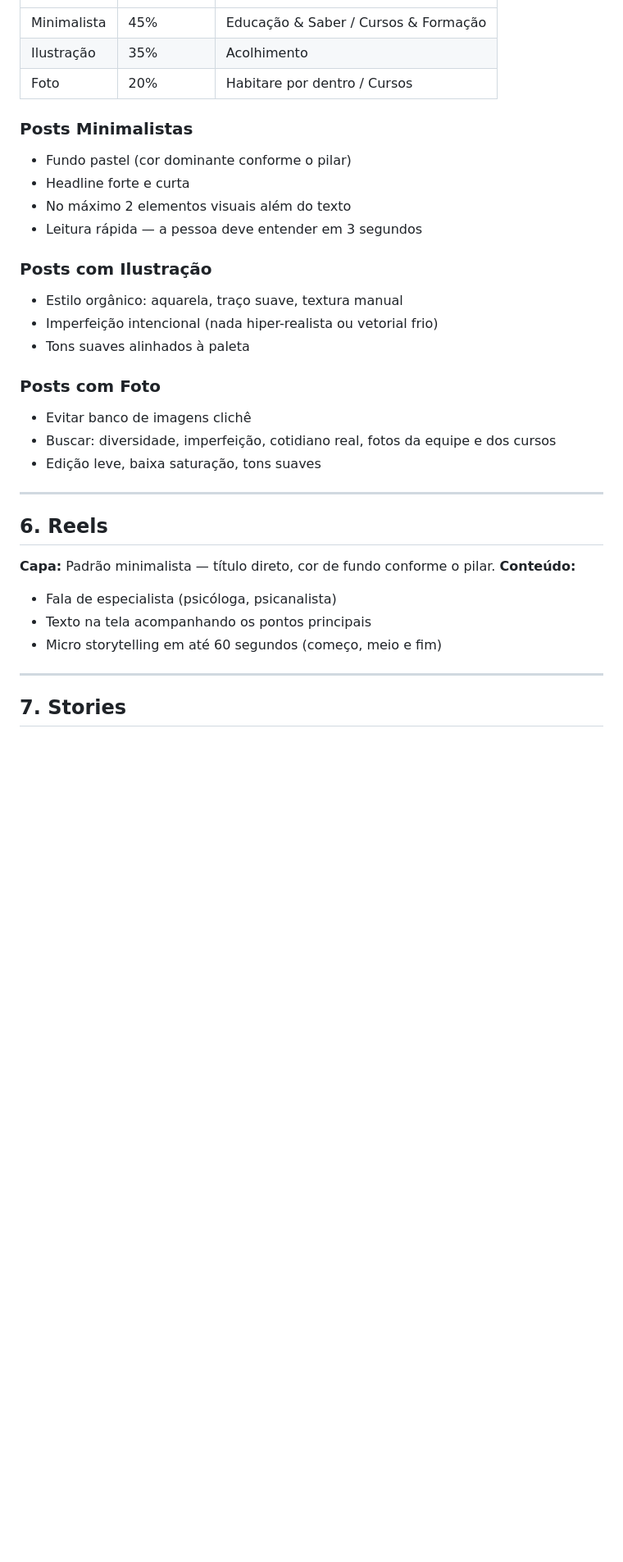
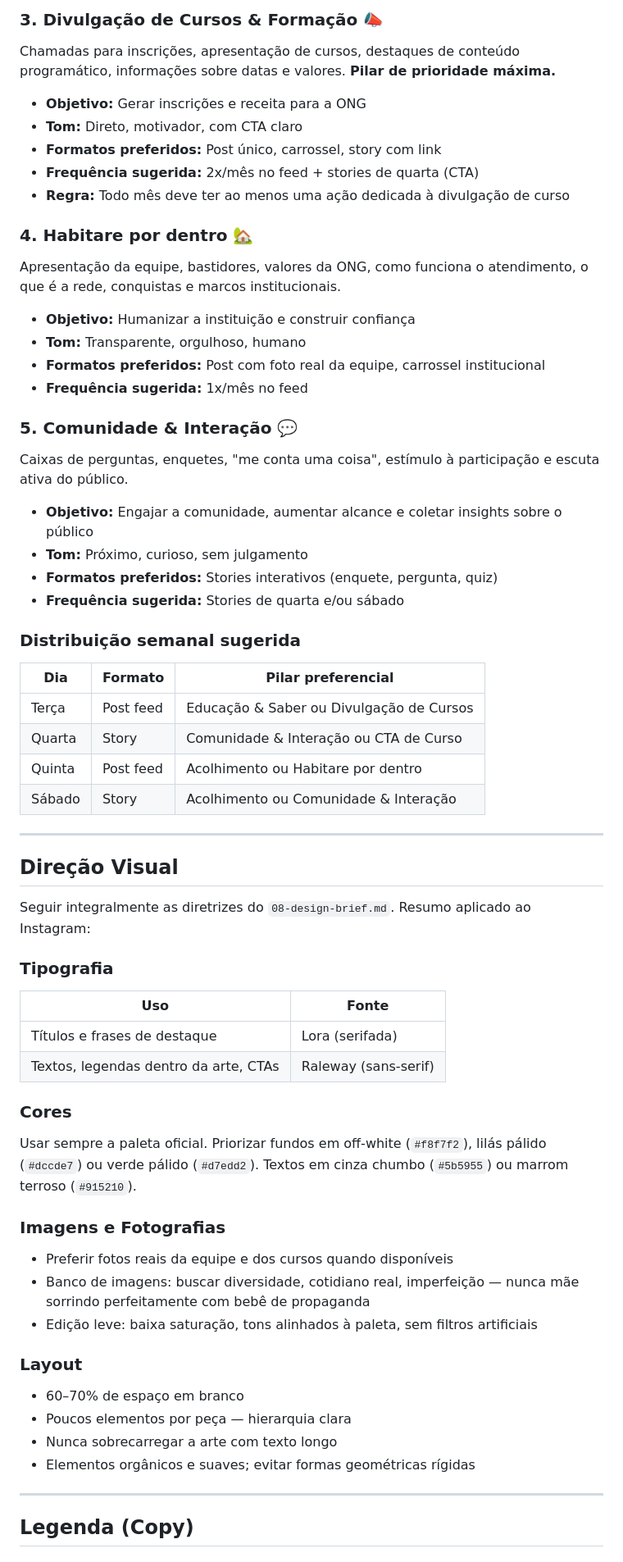
Before and after one commit to vivianadelbianco/Habitare, a Markdown page: AgenticMemory/09-playbook-instagram.md, the part around one of its changes. Shown at 82% size. Drawn GitHub-style; blank space fills up the shorter version.

Commit message:
Playbook ajustado
Playbook ajustado

```diff
--- a/AgenticMemory/09-playbook-instagram.md
+++ b/AgenticMemory/09-playbook-instagram.md
@@ -58,35 +119,64 @@ Cada pilar tem uma cor dominante para facilitar a identificação visual no feed
+### 3. Divulgação de Cursos & Formação 📣
+Chamadas para inscrições, apresentação de cursos, destaques de conteúdo programático, informações sobre datas e valores. **Pilar de prioridade máxima.**
+
+- **Objetivo:** Gerar inscrições e receita para a ONG
+- **Tom:** Direto, motivador, com CTA claro
+- **Formatos preferidos:** Post único, carrossel, story com link
+- **Frequência sugerida:** 2x/mês no feed + stories de quarta (CTA)
+- **Regra:** Todo mês deve ter ao menos uma ação dedicada à divulgação de curso
+
+### 4. Habitare por dentro 🏡
+Apresentação da equipe, bastidores, valores da ONG, como funciona o atendimento, o que é a rede, conquistas e marcos institucionais.
+
+- **Objetivo:** Humanizar a instituição e construir confiança
+- **Tom:** Transparente, orgulhoso, humano
+- **Formatos preferidos:** Post com foto real da equipe, carrossel institucional
+- **Frequência sugerida:** 1x/mês no feed
+
+### 5. Comunidade & Interação 💬
+Caixas de perguntas, enquetes, "me conta uma coisa", estímulo à participação e escuta ativa do público.
+
+- **Objetivo:** Engajar a comunidade, aumentar alcance e coletar insights sobre o público
+- **Tom:** Próximo, curioso, sem julgamento
+- **Formatos preferidos:** Stories interativos (enquete, pergunta, quiz)
+- **Frequência sugerida:** Stories de quarta e/ou sábado
+
+### Distribuição semanal sugerida
+
+| Dia | Formato | Pilar preferencial |
 |---|---|---|
-| Minimalista | 45% | Educação & Saber / Cursos & Formação |
-| Ilustração | 35% | Acolhimento |
-| Foto | 20% | Habitare por dentro / Cursos |
-
-### Posts Minimalistas
-- Fundo pastel (cor dominante conforme o pilar)
-- Headline forte e curta
-- No máximo 2 elementos visuais além do texto
-- Leitura rápida — a pessoa deve entender em 3 segundos
-
-### Posts com Ilustração
-- Estilo orgânico: aquarela, traço suave, textura manual
-- Imperfeição intencional (nada hiper-realista ou vetorial frio)
-- Tons suaves alinhados à paleta
-
-### Posts com Foto
-- Evitar banco de imagens clichê
-- Buscar: diversidade, imperfeição, cotidiano real, fotos da equipe e dos cursos
-- Edição leve, baixa saturação, tons suaves
+| Terça | Post feed | Educação & Saber ou Divulgação de Cursos |
+| Quarta | Story | Comunidade & Interação ou CTA de Curso |
+| Quinta | Post feed | Acolhimento ou Habitare por dentro |
+| Sábado | Story | Acolhimento ou Comunidade & Interação |
 
 ---
 
-## 6. Reels
+## Direção Visual
 
-**Capa:** Padrão minimalista — título direto, cor de fundo conforme o pilar.
-**Conteúdo:**
-- Fala de especialista (psicóloga, psicanalista)
-- Texto na tela acompanhando os pontos principais
-- Micro storytelling em até 60 segundos (começo, meio e fim)
+Seguir integralmente as diretrizes do `08-design-brief.md`. Resumo aplicado ao Instagram:
+
+### Tipografia
+| Uso | Fonte |
+|---|---|
+| Títulos e frases de destaque | Lora (serifada) |
+| Textos, legendas dentro da arte, CTAs | Raleway (sans-serif) |
+
+### Cores
+Usar sempre a paleta oficial. Priorizar fundos em off-white (`#f8f7f2`), lilás pálido (`#dccde7`) ou verde pálido (`#d7edd2`). Textos em cinza chumbo (`#5b5955`) ou marrom terroso (`#915210`).
+
+### Imagens e Fotografias
+- Preferir fotos reais da equipe e dos cursos quando disponíveis
+- Banco de imagens: buscar diversidade, cotidiano real, imperfeição — nunca mãe sorrindo perfeitamente com bebê de propaganda
+- Edição leve: baixa saturação, tons alinhados à paleta, sem filtros artificiais
+
+### Layout
+- 60–70% de espaço em branco
+- Poucos elementos por peça — hierarquia clara
+- Nunca sobrecarregar a arte com texto longo
+- Elementos orgânicos e suaves; evitar formas geométricas rígidas
 
 ---
 
-## 7. Stories
+## Legenda (Copy)
 
```
Also changed, not shown: other parts of AgenticMemory/09-playbook-instagram.md (+126 -75 lines).
